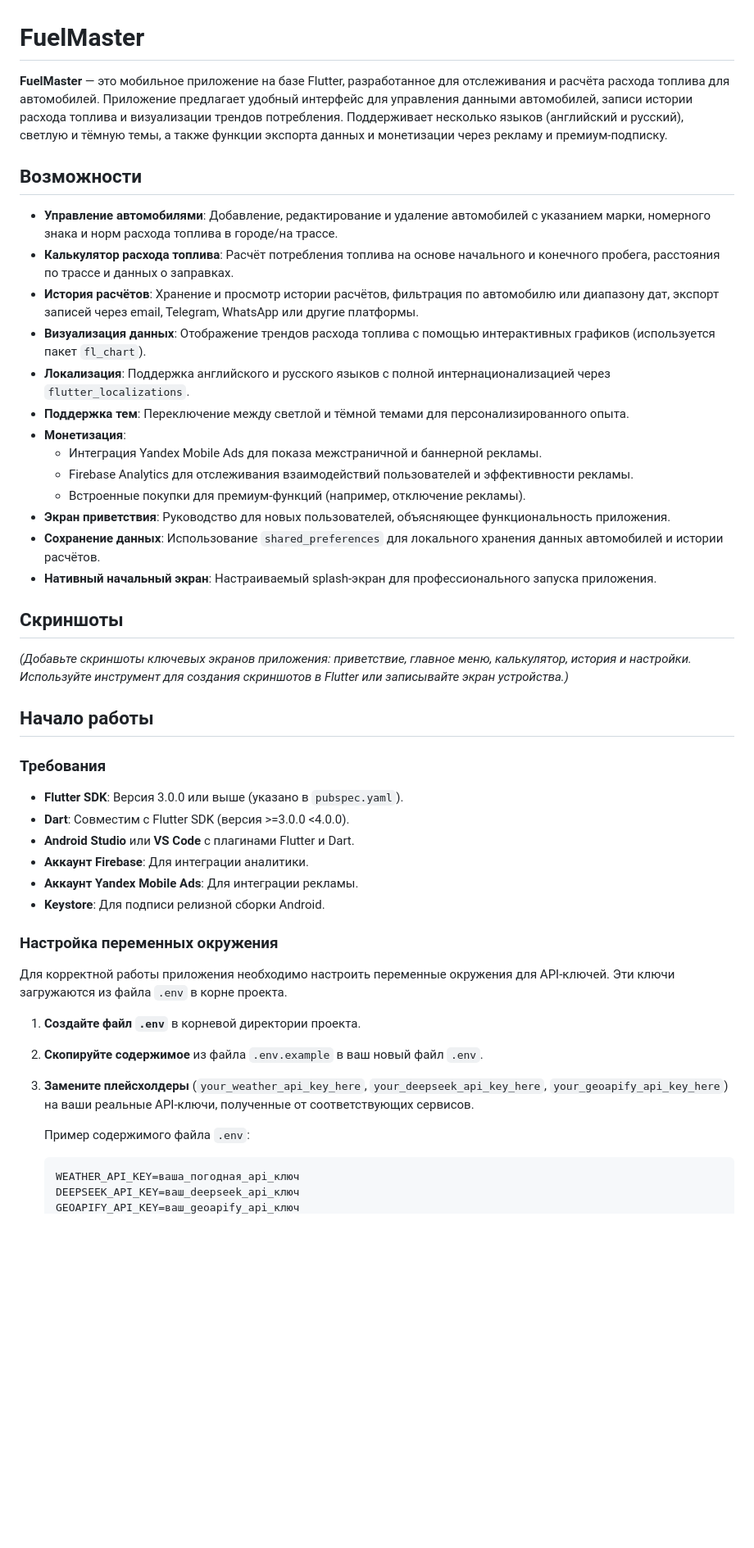
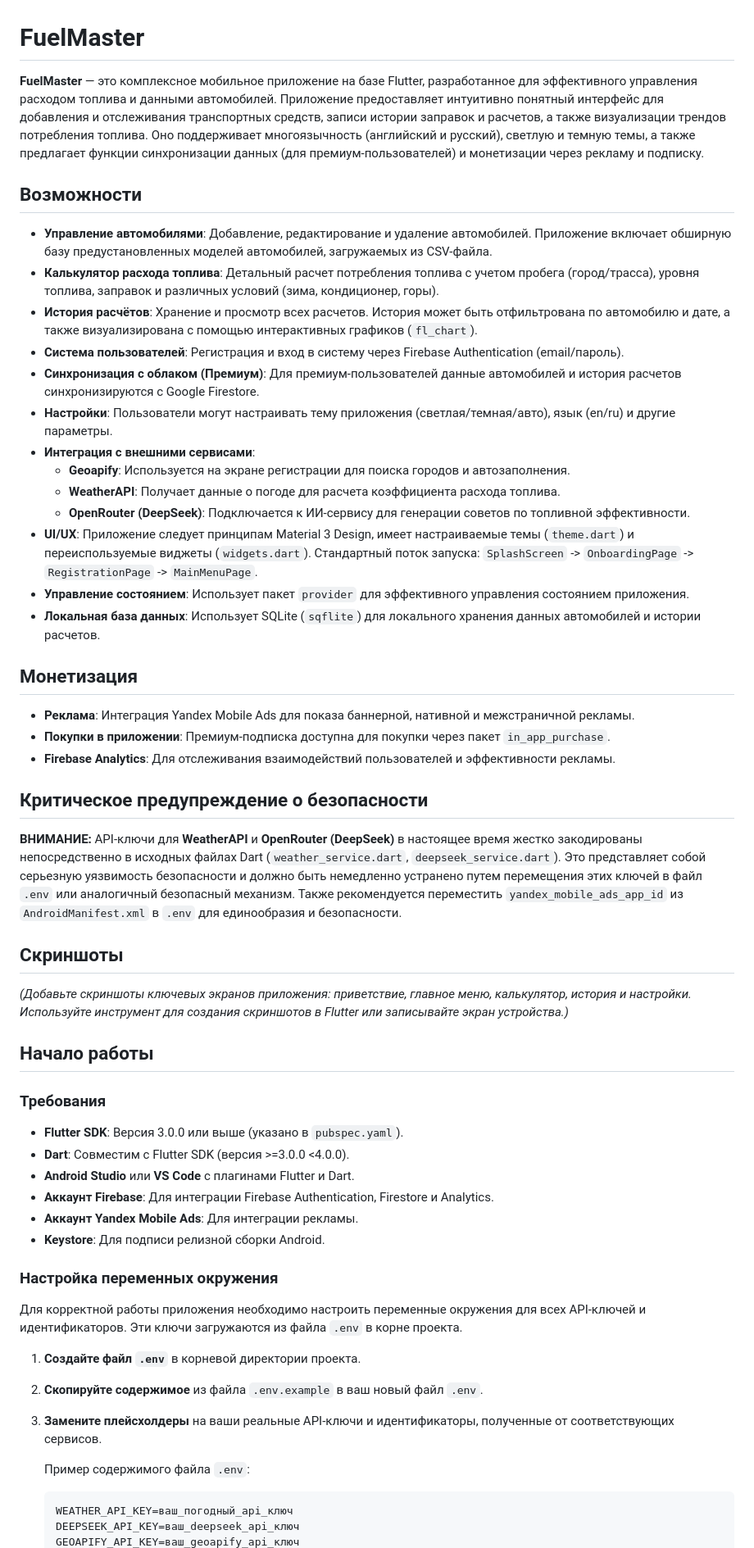
Before and after one commit to maksimyugov89/FuelMaster, a Markdown page: README.md, the part around the change printed below. Shown: that part at 82% size. Rendered like a GitHub page; blank space fills up the shorter version.

````diff
--- a/README.md
+++ b/README.md
@@ -1,22 +1,32 @@
 # FuelMaster
 
-**FuelMaster** — это мобильное приложение на базе Flutter, разработанное для отслеживания и расчёта расхода топлива для автомобилей. Приложение предлагает удобный интерфейс для управления данными автомобилей, записи истории расхода топлива и визуализации трендов потребления. Поддерживает несколько языков (английский и русский), светлую и тёмную темы, а также функции экспорта данных и монетизации через рекламу и премиум-подписку.
+**FuelMaster** — это комплексное мобильное приложение на базе Flutter, разработанное для эффективного управления расходом топлива и данными автомобилей. Приложение предоставляет интуитивно понятный интерфейс для добавления и отслеживания транспортных средств, записи истории заправок и расчетов, а также визуализации трендов потребления топлива. Оно поддерживает многоязычность (английский и русский), светлую и темную темы, а также предлагает функции синхронизации данных (для премиум-пользователей) и монетизации через рекламу и подписку.
 
 ## Возможности
 
-- **Управление автомобилями**: Добавление, редактирование и удаление автомобилей с указанием марки, номерного знака и норм расхода топлива в городе/на трассе.
-- **Калькулятор расхода топлива**: Расчёт потребления топлива на основе начального и конечного пробега, расстояния по трассе и данных о заправках.
-- **История расчётов**: Хранение и просмотр истории расчётов, фильтрация по автомобилю или диапазону дат, экспорт записей через email, Telegram, WhatsApp или другие платформы.
-- **Визуализация данных**: Отображение трендов расхода топлива с помощью интерактивных графиков (используется пакет `fl_chart`).
-- **Локализация**: Поддержка английского и русского языков с полной интернационализацией через `flutter_localizations`.
-- **Поддержка тем**: Переключение между светлой и тёмной темами для персонализированного опыта.
-- **Монетизация**:
-  - Интеграция Yandex Mobile Ads для показа межстраничной и баннерной рекламы.
-  - Firebase Analytics для отслеживания взаимодействий пользователей и эффективности рекламы.
-  - Встроенные покупки для премиум-функций (например, отключение рекламы).
-- **Экран приветствия**: Руководство для новых пользователей, объясняющее функциональность приложения.
-- **Сохранение данных**: Использование `shared_preferences` для локального хранения данных автомобилей и истории расчётов.
-- **Нативный начальный экран**: Настраиваемый splash-экран для профессионального запуска приложения.
+-   **Управление автомобилями**: Добавление, редактирование и удаление автомобилей. Приложение включает обширную базу предустановленных моделей автомобилей, загружаемых из CSV-файла.
+-   **Калькулятор расхода топлива**: Детальный расчет потребления топлива с учетом пробега (город/трасса), уровня топлива, заправок и различных условий (зима, кондиционер, горы).
+-   **История расчётов**: Хранение и просмотр всех расчетов. История может быть отфильтрована по автомобилю и дате, а также визуализирована с помощью интерактивных графиков (`fl_chart`).
+-   **Система пользователей**: Регистрация и вход в систему через Firebase Authentication (email/пароль).
+-   **Синхронизация с облаком (Премиум)**: Для премиум-пользователей данные автомобилей и история расчетов синхронизируются с Google Firestore.
+-   **Настройки**: Пользователи могут настраивать тему приложения (светлая/темная/авто), язык (en/ru) и другие параметры.
+-   **Интеграция с внешними сервисами**:
+    *   **Geoapify**: Используется на экране регистрации для поиска городов и автозаполнения.
+    *   **WeatherAPI**: Получает данные о погоде для расчета коэффициента расхода топлива.
+    *   **OpenRouter (DeepSeek)**: Подключается к ИИ-сервису для генерации советов по топливной эффективности.
+-   **UI/UX**: Приложение следует принципам Material 3 Design, имеет настраиваемые темы (`theme.dart`) и переиспользуемые виджеты (`widgets.dart`). Стандартный поток запуска: `SplashScreen` -> `OnboardingPage` -> `RegistrationPage` -> `MainMenuPage`.
+-   **Управление состоянием**: Использует пакет `provider` для эффективного управления состоянием приложения.
+-   **Локальная база данных**: Использует SQLite (`sqflite`) для локального хранения данных автомобилей и истории расчетов.
+
+## Монетизация
+
+-   **Реклама**: Интеграция Yandex Mobile Ads для показа баннерной, нативной и межстраничной рекламы.
+-   **Покупки в приложении**: Премиум-подписка доступна для покупки через пакет `in_app_purchase`.
+-   **Firebase Analytics**: Для отслеживания взаимодействий пользователей и эффективности рекламы.
+
+## Критическое предупреждение о безопасности
+
+**ВНИМАНИЕ:** API-ключи для **WeatherAPI** и **OpenRouter (DeepSeek)** в настоящее время жестко закодированы непосредственно в исходных файлах Dart (`weather_service.dart`, `deepseek_service.dart`). Это представляет собой серьезную уязвимость безопасности и должно быть немедленно устранено путем перемещения этих ключей в файл `.env` или аналогичный безопасный механизм. Также рекомендуется переместить `yandex_mobile_ads_app_id` из `AndroidManifest.xml` в `.env` для единообразия и безопасности.
 
 ## Скриншоты
 
@@ -26,23 +36,23 @@
 
 ### Требования
 
-- **Flutter SDK**: Версия 3.0.0 или выше (указано в `pubspec.yaml`).
-- **Dart**: Совместим с Flutter SDK (версия >=3.0.0 <4.0.0).
-- **Android Studio** или **VS Code** с плагинами Flutter и Dart.
-- **Аккаунт Firebase**: Для интеграции аналитики.
-- **Аккаунт Yandex Mobile Ads**: Для интеграции рекламы.
-- **Keystore**: Для подписи релизной сборки Android.
+-   **Flutter SDK**: Версия 3.0.0 или выше (указано в `pubspec.yaml`).
+-   **Dart**: Совместим с Flutter SDK (версия >=3.0.0 <4.0.0).
+-   **Android Studio** или **VS Code** с плагинами Flutter и Dart.
+-   **Аккаунт Firebase**: Для интеграции Firebase Authentication, Firestore и Analytics.
+-   **Аккаунт Yandex Mobile Ads**: Для интеграции рекламы.
+-   **Keystore**: Для подписи релизной сборки Android.
 
 ### Настройка переменных окружения
 
-Для корректной работы приложения необходимо настроить переменные окружения для API-ключей. Эти ключи загружаются из файла `.env` в корне проекта.
+Для корректной работы приложения необходимо настроить переменные окружения для всех API-ключей и идентификаторов. Эти ключи загружаются из файла `.env` в корне проекта.
 
 1.  **Создайте файл `.env`** в корневой директории проекта.
 2.  **Скопируйте содержимое** из файла `.env.example` в ваш новый файл `.env`.
-3.  **Замените плейсхолдеры** (`your_weather_api_key_here`, `your_deepseek_api_key_here`, `your_geoapify_api_key_here`) на ваши реальные API-ключи, полученные от соответствующих сервисов.
+3.  **Замените плейсхолдеры** на ваши реальные API-ключи и идентификаторы, полученные от соответствующих сервисов.
 
     Пример содержимого файла `.env`:
     ```
-    WEATHER_API_KEY=ваша_погодная_api_ключ
+    WEATHER_API_KEY=ваш_погодный_api_ключ
     DEEPSEEK_API_KEY=ваш_deepseek_api_ключ
     GEOAPIFY_API_KEY=ваш_geoapify_api_ключ
````
Also changed, not shown: other parts of README.md (+47 -4 lines).
